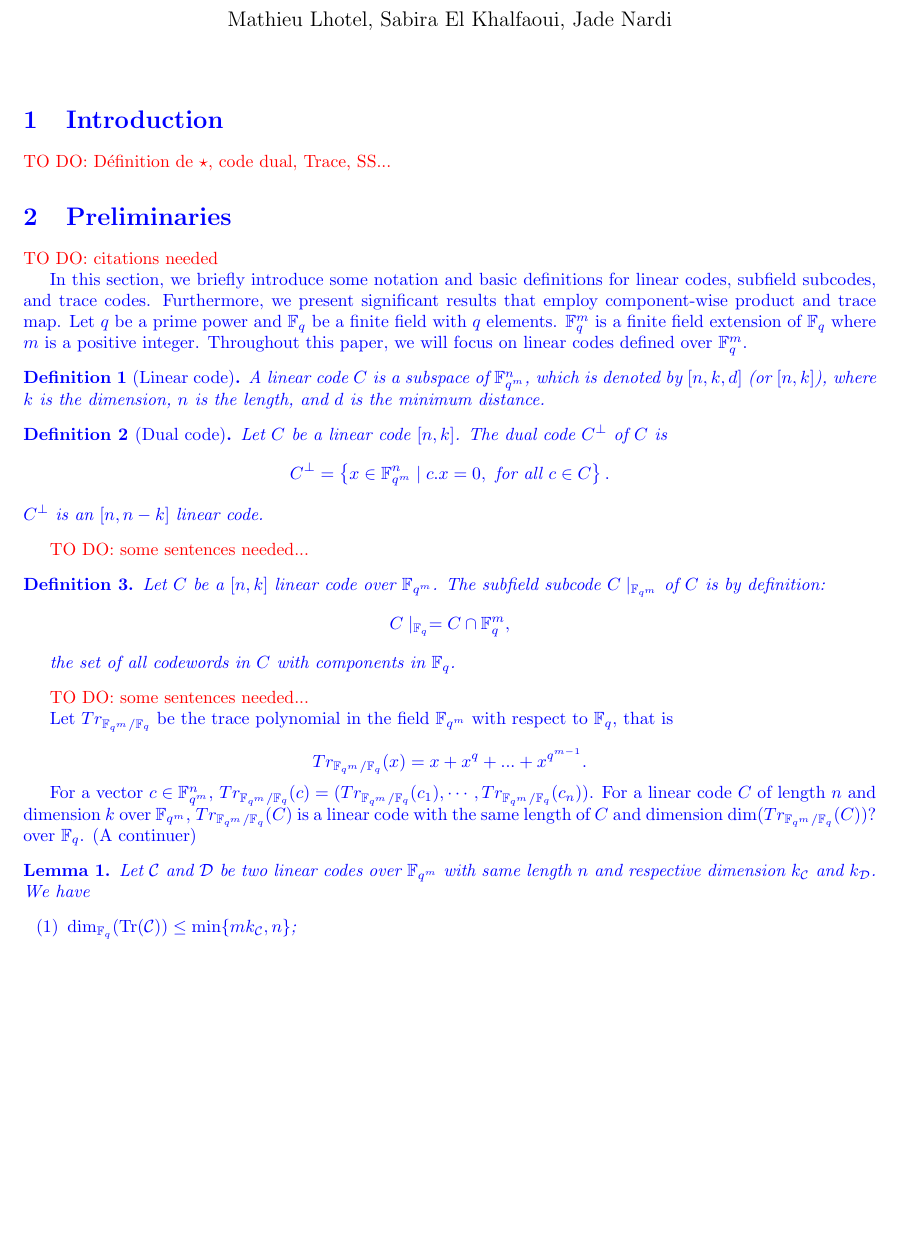
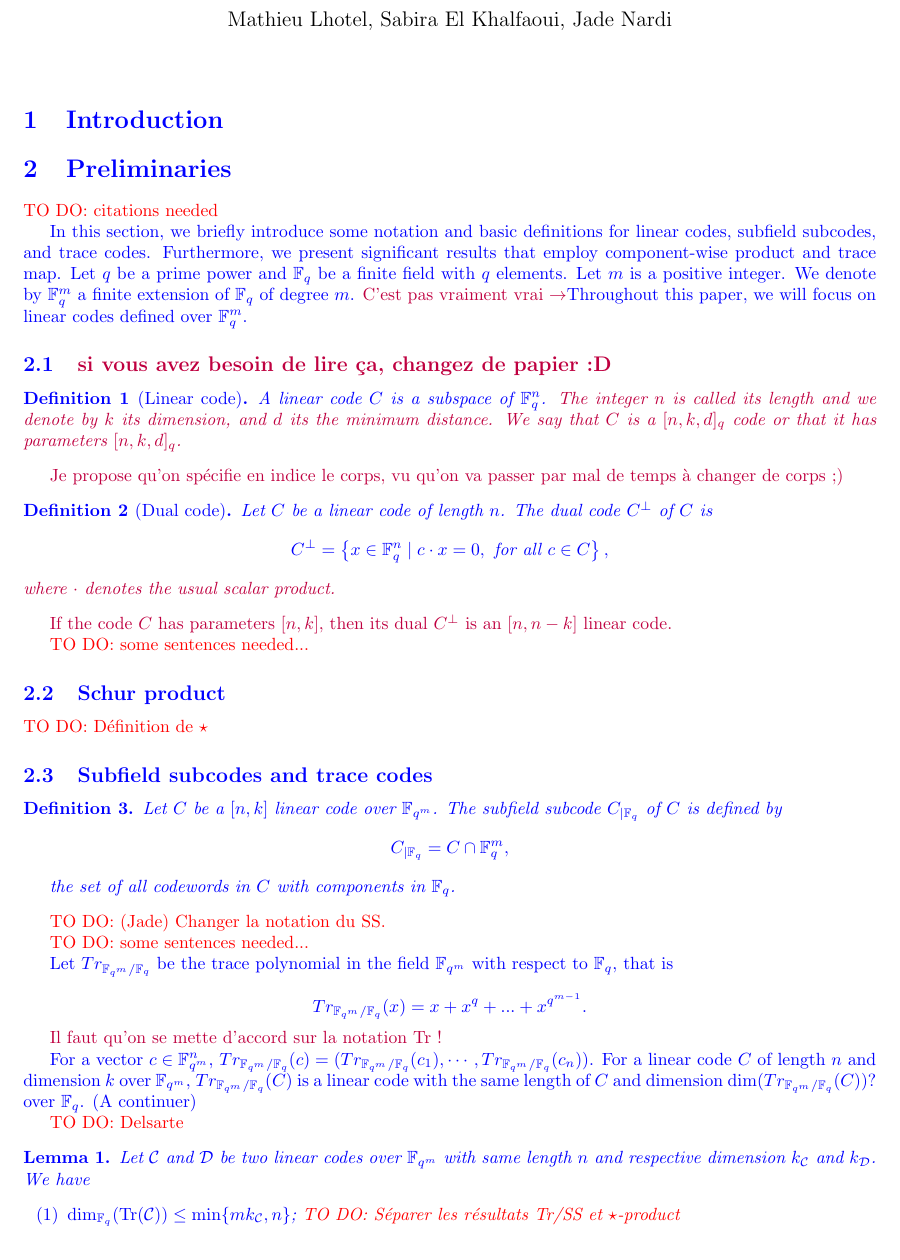
Before and after one commit to Reiikar/Distinguisher, a LaTeX document (src/Hermitian_SSAG_distinguisher.tex): part of page 1 of 15, cut so that both start at the same text, the shorter picture padded with empty space. Compiled offline with pdfLaTeX.

Commit message:
qq remarques et changements

```diff
--- a/src/Hermitian_SSAG_distinguisher.tex
+++ b/src/Hermitian_SSAG_distinguisher.tex
@@ -69,35 +69,47 @@
 \maketitle
 {\color{blue}
 \section{Introduction}
-\TODO{Définition de $\star$, code dual, Trace, SS...}
+
 \section{Preliminaries}
+
+
 \TODO{citations needed}
 
+In this section, we briefly introduce some notation and basic definitions for linear codes, subfield subcodes, and trace codes. Furthermore, we present significant results that employ component-wise product and trace map. Let $q$ be a prime power and $\mathbb{F}_q$ be a finite field with $q$ elements. Let $m$ is a positive integer. We denote by $\mathbb{F}_q^m$ a finite extension of $\mathbb{F}_q$ of degree $m$. \jade{C'est pas vraiment vrai $\rightarrow$}Throughout this paper, we will focus on linear codes defined over $\mathbb{F}_q^m$.
 
-In this section, we briefly introduce some notation and basic definitions for linear codes, subfield subcodes, and trace codes. Furthermore, we present significant results that employ component-wise product and trace map. Let $q$ be a prime power and $\mathbb{F}_q$ be a finite field with $q$ elements. $\mathbb{F}_q^m$ is a finite field extension of $\mathbb{F}_q$ where $m$ is a positive integer. Throughout this paper, we will focus on linear codes defined over $\mathbb{F}_q^m$.
+\subsection{\jade{si vous avez besoin de lire ça, changez de papier :D}}
 
 \begin{def1}[Linear code]
-  A linear code $C$ is a subspace of $\mathbb{F}_{q^m}^n$, which is denoted by $\left[n,k,d \right] $ (or $\left[n,k \right] $), where $k$ is the dimension, $n$ is the length, and $d$ is the minimum distance.
+  A linear code $C$ is a subspace of $\mathbb{F}_{q}^n$. \jade{The integer $n$ is called its length and we denote by $k$ its dimension, and $d$ its the minimum distance. We say that $C$ is a $[n,k,d]_q$ code or that it has parameters $[n,k,d]_q$.}
+\end{def1}
+\jade{Je propose qu'on spécifie en indice le corps, vu qu'on va passer par mal de temps à changer de corps ;)}
+
+\begin{def1}[Dual code]
+	Let $C$ be a linear code of length $n$. The dual code $C^{\perp}$ of $C$ is \[
+	C^{\perp}=\left\lbrace x \in \mathbb{F}_{q}^n \mid c \cdot x=0, \text{ for all } c \in C \right\rbrace,
+	\]
+	\jade{where $\cdot$ denotes the usual scalar product.}
 \end{def1}
 
-\begin{def1}[Dual code]
-	Let $C$ be a linear code $\left[n,k \right] $. The dual code $C^{\perp}$ of $C$ is \[
-	C^{\perp}=\left\lbrace x \in \mathbb{F}_{q^m}^n \mid c.x=0, \text{ for all } c \in C \right\rbrace.
-	\]
-$C^{\perp}$ is an $[n,n-k]$ linear code.
-\end{def1}
+\jade{If the code $C$ has parameters $\left[n,k \right]$, then its dual $C^{\perp}$ is an $[n,n-k]$ linear code.}
 
 \TODO{some sentences needed...}
 
+\subsection{Schur product}
+\TODO{Définition de $\star$}
+
+\subsection{Subfield subcodes and trace codes}
+
 \begin{def1}
-	Let $C$ be a $[n,k]$ linear code over $\mathbb{F}_{q^m}$. The subfield subcode $C\mid_{\mathbb{F}_{q^m}}$ of $C$ is by definition:
+	Let $C$ be a $[n,k]$ linear code over $\mathbb{F}_{q^m}$. The subfield subcode $C_{\mid\mathbb{F}_{q}}$ of $C$ is defined by
 	\[
-	C\mid_{\mathbb{F}_q}=C \cap \mathbb{F}_q^m,
+	C_{\mid\mathbb{F}_q}=C \cap \mathbb{F}_q^m,
 	\]
 
 	the set of all codewords in $C$ with components in $\mathbb{F}_q$.
 \end{def1}
 
+\TODO{(Jade) Changer la notation du SS.}
 
 \TODO{some sentences needed...}
 
@@ -107,18 +119,17 @@ Let $Tr_{\mathbb{F}_{q^m} / \mathbb{F}_q}$ be the trace polynomial in the field
 Tr_{\mathbb{F}_{q^m} / \mathbb{F}_q}(x) = x + x^q + ... + x^{q^{m-1}}.
 \]
 
+\jade{Il faut qu'on se mette d'accord sur la notation Tr !}
 
 For a vector $c \in \mathbb{F}_{q^m}^n$, $Tr_{\mathbb{F}_{q^m} / \mathbb{F}_q}(c)= (Tr_{\mathbb{F}_{q^m} / \mathbb{F}_q}(c_1),\cdots,Tr_{\mathbb{F}_{q^m} / \mathbb{F}_q}(c_n))$. For a linear code $C$ of length $n$ and dimension $k$ over $\mathbb{F}_{q^m}$, $Tr_{\mathbb{F}_{q^m} / \mathbb{F}_q}(C)$ is a linear code with the same length of $C$ and dimension $\dim(Tr_{\mathbb{F}_{q^m} / \mathbb{F}_q}(C))? $ over $\mathbb{F}_q$. (A continuer)
 
-
-
-
+\TODO{Delsarte}
 
 
 	\begin{lem1} \label{known_bounds}
 		Let $\calC$ and $\calD$ be two linear codes over $\fqm$ with same length $n$ and respective dimension $k_{\calC}$ and $k_{\calD}$. We have
 		\begin{itemize}
-			\item[$(1)$] $\dim_{\mathbb{F}_q}(\Tr(\calC)) \leq \min\{mk_{\calC},n\}$;
+			\item[$(1)$] $\dim_{\mathbb{F}_q}(\Tr(\calC)) \leq \min\{mk_{\calC},n\}$; \TODO{Séparer les résultats Tr/SS et $\star$-product}
 			\item[$(2)$] $\dim_{\fqm}(\calC \star \calD) \leq \min\{k_{\calC}k_{\calD},n\}$;
 			\item[$(3)$] If $\calC$ is suffisciently random, we have
 			\[ \dim_{\mathbb{F}_{q^m}}(\calC^{\star2}) \leq \mathrm{min}\left(n,\binom{k_{\calC}+1}{2}\right) . \]
```
